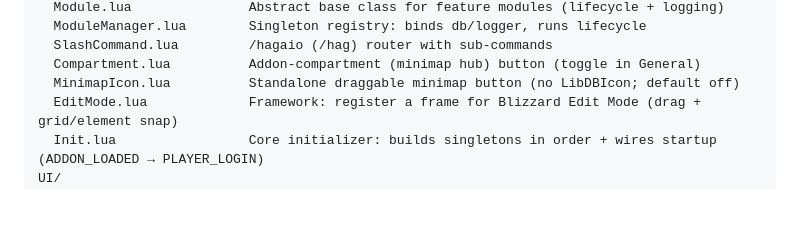
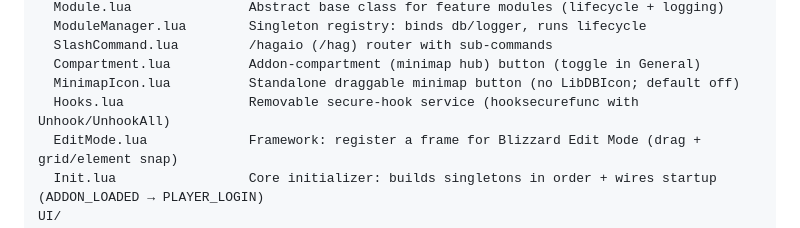
Before and after one commit to Hagryph/HagAIO, a Markdown page: README.md, the part around the change. Drawn GitHub-style; blank space fills up the shorter version.

Commit message:
docs: note the Hooks service in the README architecture
Co-Authored-By: Claude Opus 4.8 (1M context) <noreply@anthropic.com>

```diff
--- a/README.md
+++ b/README.md
@@ -46,6 +46,7 @@ Core/
   SlashCommand.lua         /hagaio (/hag) router with sub-commands
   Compartment.lua          Addon-compartment (minimap hub) button (toggle in General)
   MinimapIcon.lua          Standalone draggable minimap button (no LibDBIcon; default off)
+  Hooks.lua                Removable secure-hook service (hooksecurefunc with Unhook/UnhookAll)
   EditMode.lua             Framework: register a frame for Blizzard Edit Mode (drag + grid/element snap)
   Init.lua                 Core initializer: builds singletons in order + wires startup (ADDON_LOADED → PLAYER_LOGIN)
 UI/
```
